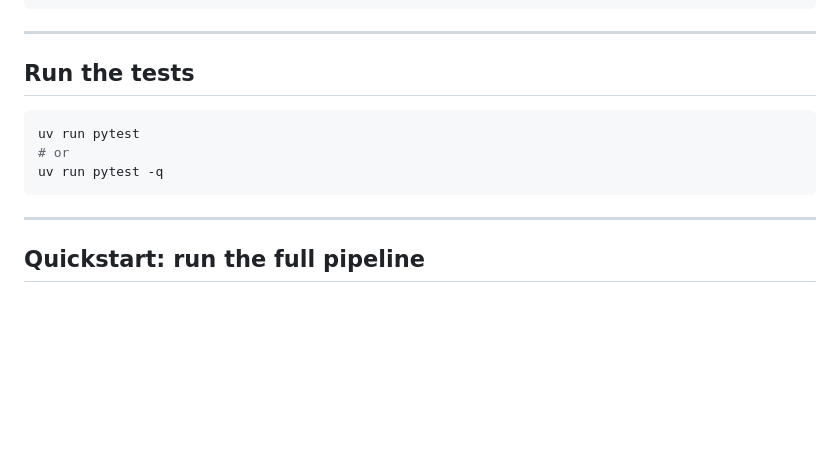
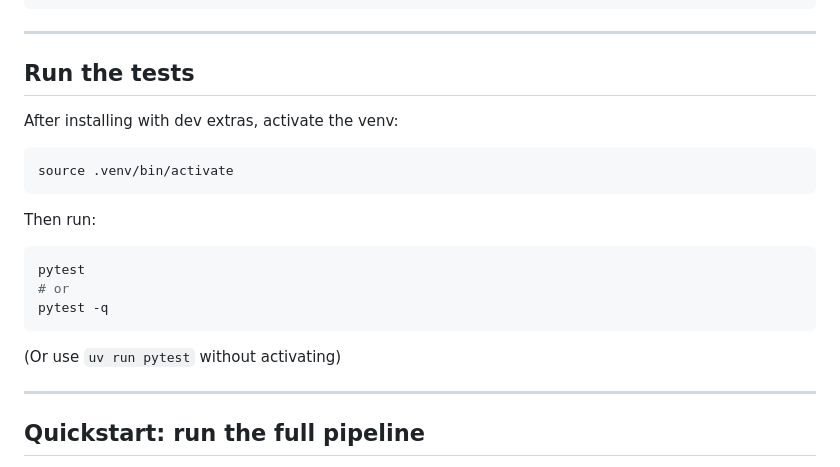
Before and after one commit to slimx-ai/SlimX-RAG, a Markdown page: README.md, the part around the change. GitHub-like rendering; blank space fills up the shorter version.

Commit message:
docs: improve venv activation and command execution clarity

````diff
--- a/README.md
+++ b/README.md
@@ -41,11 +41,21 @@ source venv/bin/activate  # or your venv path
 
 ## Run the tests
 
+After installing with dev extras, activate the venv:
+
 ```bash
-uv run pytest
+source .venv/bin/activate
+```
+
+Then run:
+
+```bash
+pytest
 # or
-uv run pytest -q
+pytest -q
 ```
+
+(Or use `uv run pytest` without activating)
 
 ---
 
````
